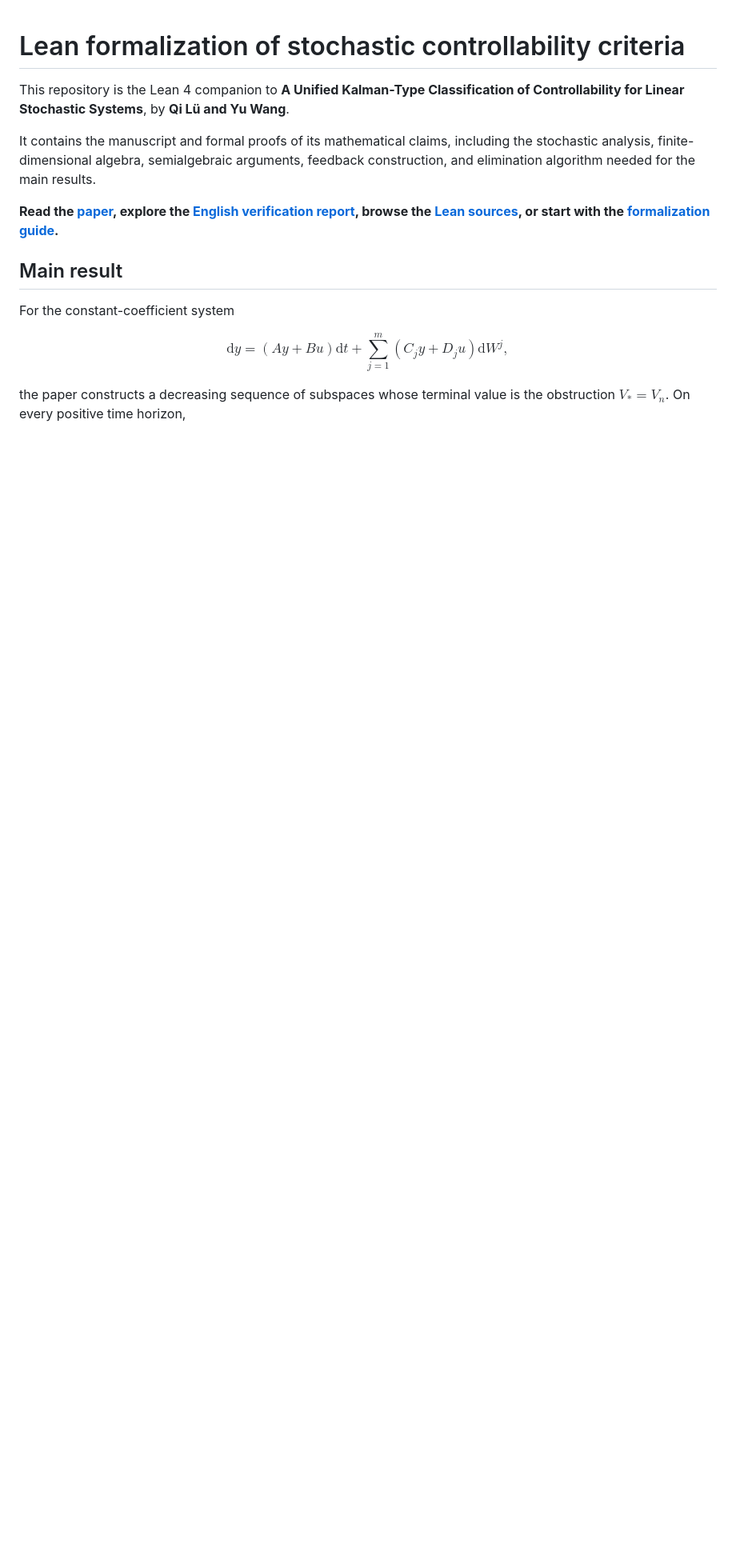
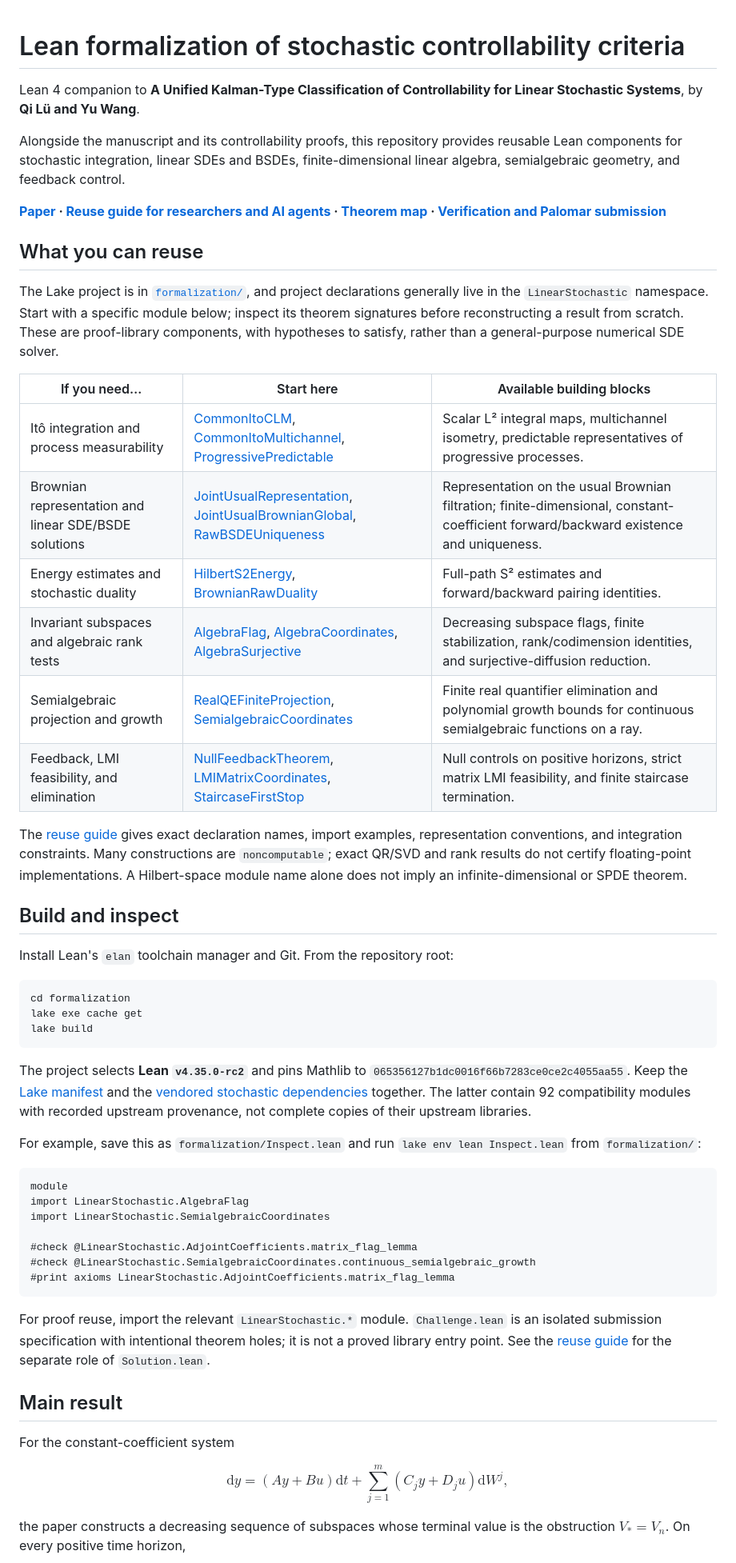
Before and after one commit to MrGodfrey/LeanForCriteriaForLinearStochastic, a Markdown page: README.md, the part around one of its changes. Shown at 80% size. Rendered like a GitHub page; blank space fills up the shorter version.

````diff
--- a/README.md
+++ b/README.md
@@ -1,10 +1,51 @@
 # Lean formalization of stochastic controllability criteria
 
-This repository is the Lean 4 companion to **A Unified Kalman-Type Classification of Controllability for Linear Stochastic Systems**, by **Qi Lü and Yu Wang**.
+Lean 4 companion to **A Unified Kalman-Type Classification of Controllability for Linear Stochastic Systems**, by **Qi Lü and Yu Wang**.
 
-It contains the manuscript and formal proofs of its mathematical claims, including the stochastic analysis, finite-dimensional algebra, semialgebraic arguments, feedback construction, and elimination algorithm needed for the main results.
+Alongside the manuscript and its controllability proofs, this repository provides reusable Lean components for stochastic integration, linear SDEs and BSDEs, finite-dimensional linear algebra, semialgebraic geometry, and feedback control.
 
-**Read the [paper](main.pdf), explore the [English verification report](formalization/report.html), browse the [Lean sources](formalization/LinearStochastic), or start with the [formalization guide](docs/FORMALIZATION.md).**
+**[Paper](main.pdf) · [Reuse guide for researchers and AI agents](docs/REUSE.md) · [Theorem map](docs/FORMALIZATION.md#principal-theorem-entry-points) · [Verification and Palomar submission](docs/PALOMAR.md)**
+
+## What you can reuse
+
+The Lake project is in [`formalization/`](formalization), and project declarations generally live in the `LinearStochastic` namespace. Start with a specific module below; inspect its theorem signatures before reconstructing a result from scratch. These are proof-library components, with hypotheses to satisfy, rather than a general-purpose numerical SDE solver.
+
+| If you need… | Start here | Available building blocks |
+| --- | --- | --- |
+| Itô integration and process measurability | [CommonItoCLM](formalization/LinearStochastic/CommonItoCLM.lean), [CommonItoMultichannel](formalization/LinearStochastic/CommonItoMultichannel.lean), [ProgressivePredictable](formalization/LinearStochastic/ProgressivePredictable.lean) | Scalar L² integral maps, multichannel isometry, predictable representatives of progressive processes. |
+| Brownian representation and linear SDE/BSDE solutions | [JointUsualRepresentation](formalization/LinearStochastic/JointUsualRepresentation.lean), [JointUsualBrownianGlobal](formalization/LinearStochastic/JointUsualBrownianGlobal.lean), [RawBSDEUniqueness](formalization/LinearStochastic/RawBSDEUniqueness.lean) | Representation on the usual Brownian filtration; finite-dimensional, constant-coefficient forward/backward existence and uniqueness. |
+| Energy estimates and stochastic duality | [HilbertS2Energy](formalization/LinearStochastic/HilbertS2Energy.lean), [BrownianRawDuality](formalization/LinearStochastic/BrownianRawDuality.lean) | Full-path S² estimates and forward/backward pairing identities. |
+| Invariant subspaces and algebraic rank tests | [AlgebraFlag](formalization/LinearStochastic/AlgebraFlag.lean), [AlgebraCoordinates](formalization/LinearStochastic/AlgebraCoordinates.lean), [AlgebraSurjective](formalization/LinearStochastic/AlgebraSurjective.lean) | Decreasing subspace flags, finite stabilization, rank/codimension identities, and surjective-diffusion reduction. |
+| Semialgebraic projection and growth | [RealQEFiniteProjection](formalization/LinearStochastic/RealQEFiniteProjection.lean), [SemialgebraicCoordinates](formalization/LinearStochastic/SemialgebraicCoordinates.lean) | Finite real quantifier elimination and polynomial growth bounds for continuous semialgebraic functions on a ray. |
+| Feedback, LMI feasibility, and elimination | [NullFeedbackTheorem](formalization/LinearStochastic/NullFeedbackTheorem.lean), [LMIMatrixCoordinates](formalization/LinearStochastic/LMIMatrixCoordinates.lean), [StaircaseFirstStop](formalization/LinearStochastic/StaircaseFirstStop.lean) | Null controls on positive horizons, strict matrix LMI feasibility, and finite staircase termination. |
+
+The [reuse guide](docs/REUSE.md) gives exact declaration names, import examples, representation conventions, and integration constraints. Many constructions are `noncomputable`; exact QR/SVD and rank results do not certify floating-point implementations. A Hilbert-space module name alone does not imply an infinite-dimensional or SPDE theorem.
+
+## Build and inspect
+
+Install Lean's `elan` toolchain manager and Git. From the repository root:
+
+```sh
+cd formalization
+lake exe cache get
+lake build
+```
+
+The project selects **Lean `v4.35.0-rc2`** and pins Mathlib to `065356127b1dc0016f66b7283ce0ce2c4055aa55`. Keep the [Lake manifest](formalization/lake-manifest.json) and the [vendored stochastic dependencies](formalization/vendor/stochastic/README.md) together. The latter contain 92 compatibility modules with recorded upstream provenance, not complete copies of their upstream libraries.
+
+For example, save this as `formalization/Inspect.lean` and run `lake env lean Inspect.lean` from `formalization/`:
+
+```lean
+module
+import LinearStochastic.AlgebraFlag
+import LinearStochastic.SemialgebraicCoordinates
+
+#check @LinearStochastic.AdjointCoefficients.matrix_flag_lemma
+#check @LinearStochastic.SemialgebraicCoordinates.continuous_semialgebraic_growth
+#print axioms LinearStochastic.AdjointCoefficients.matrix_flag_lemma
+```
+
+For proof reuse, import the relevant `LinearStochastic.*` module. `Challenge.lean` is an isolated submission specification with intentional theorem holes; it is not a proved library entry point. See the [reuse guide](docs/REUSE.md#imports-and-project-layout) for the separate role of `Solution.lean`.
 
 ## Main result
 
````
Also changed, not shown: other parts of README.md (+11 -66 lines), docs/PALOMAR.md (+5 -4 lines), docs/REUSE.md (added, +126 -0 lines).
